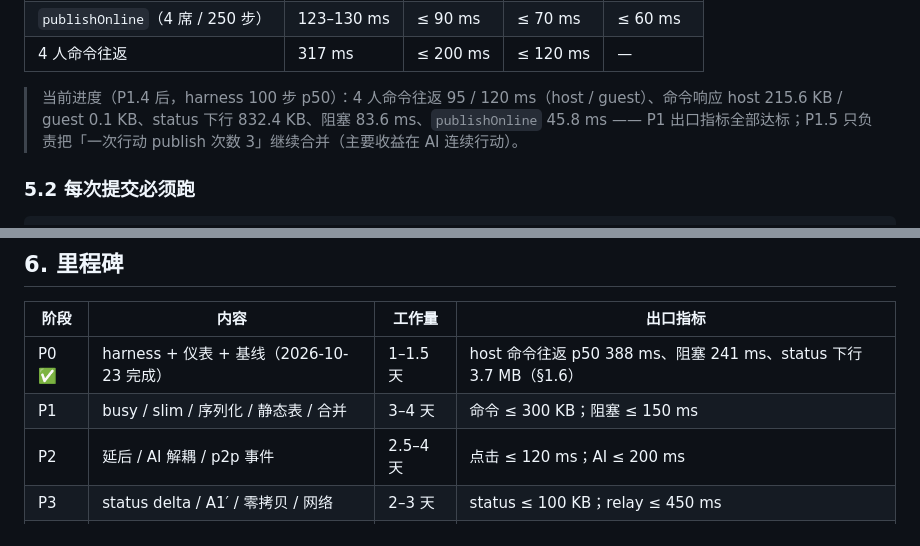
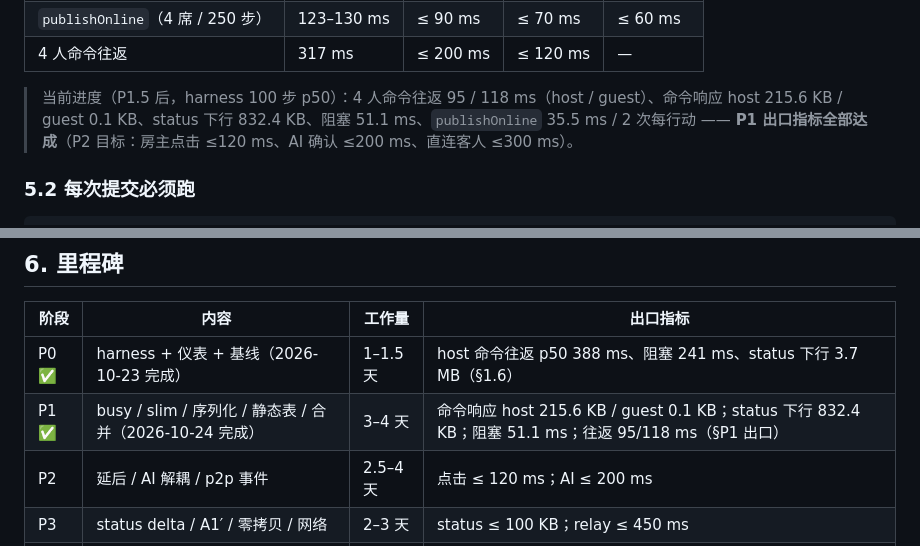
Before and after one commit to Dr-Liao/boardgame-hall-ai, a Markdown page: docs/arkham-performance-roadmap.md, 2 parts joined by grey strips. Drawn GitHub-style.

```diff
--- a/docs/arkham-performance-roadmap.md
+++ b/docs/arkham-performance-roadmap.md
@@ -464,7 +484,7 @@ node tools/perf-online-latency.mjs --moves=20 --baseline=artifacts/perf/baseline
 | `publishOnline`（4 席 / 250 步） | 123–130 ms | ≤ 90 ms | ≤ 70 ms | ≤ 60 ms |
 | 4 人命令往返 | 317 ms | ≤ 200 ms | ≤ 120 ms | — |
 
-> 当前进度（P1.4 后，harness 100 步 p50）：4 人命令往返 95 / 120 ms（host / guest）、命令响应 host 215.6 KB / guest 0.1 KB、status 下行 832.4 KB、阻塞 83.6 ms、`publishOnline` 45.8 ms —— P1 出口指标全部达标；P1.5 只负责把「一次行动 publish 次数 3」继续合并（主要收益在 AI 连续行动）。
+> 当前进度（P1.5 后，harness 100 步 p50）：4 人命令往返 95 / 118 ms（host / guest）、命令响应 host 215.6 KB / guest 0.1 KB、status 下行 832.4 KB、阻塞 51.1 ms、`publishOnline` 35.5 ms / 2 次每行动 —— **P1 出口指标全部达成**（P2 目标：房主点击 ≤120 ms、AI 确认 ≤200 ms、直连客人 ≤300 ms）。
 
 ### 5.2 每次提交必须跑
 
@@ -514,7 +534,7 @@ node node_modules/@playwright/test/cli.js test --config games/arkhamhorror/playw
 | 阶段 | 内容 | 工作量 | 出口指标 |
 | --- | --- | --- | --- |
 | P0 ✅ | harness + 仪表 + 基线（2026-10-23 完成） | 1–1.5 天 | host 命令往返 p50 388 ms、阻塞 241 ms、status 下行 3.7 MB（§1.6） |
-| P1 | busy / slim / 序列化 / 静态表 / 合并 | 3–4 天 | 命令 ≤ 300 KB；阻塞 ≤ 150 ms |
+| P1 ✅ | busy / slim / 序列化 / 静态表 / 合并（2026-10-24 完成） | 3–4 天 | 命令响应 host 215.6 KB / guest 0.1 KB；status 下行 832.4 KB；阻塞 51.1 ms；往返 95/118 ms（§P1 出口） |
 | P2 | 延后 / AI 解耦 / p2p 事件 | 2.5–4 天 | 点击 ≤ 120 ms；AI ≤ 200 ms |
 | P3 | status delta / A1′ / 零拷贝 / 网络 | 2–3 天 | status ≤ 100 KB；relay ≤ 450 ms |
 | P4 | 区域渲染（条件） | 2–3 天 | render p95 ≤ 8 ms |
```
Also changed, not shown: other parts of docs/arkham-performance-roadmap.md (+22 -2 lines).
